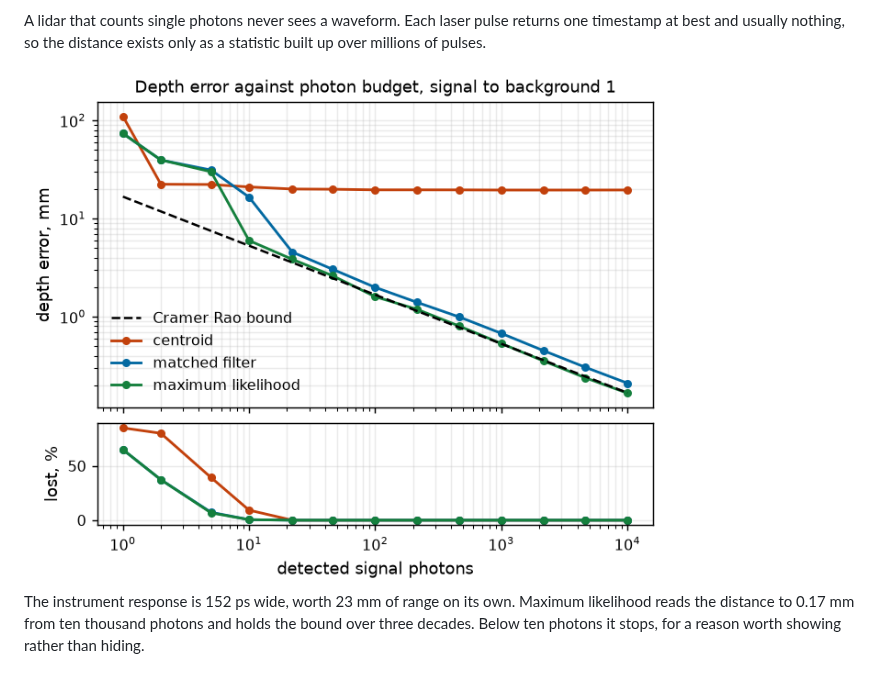
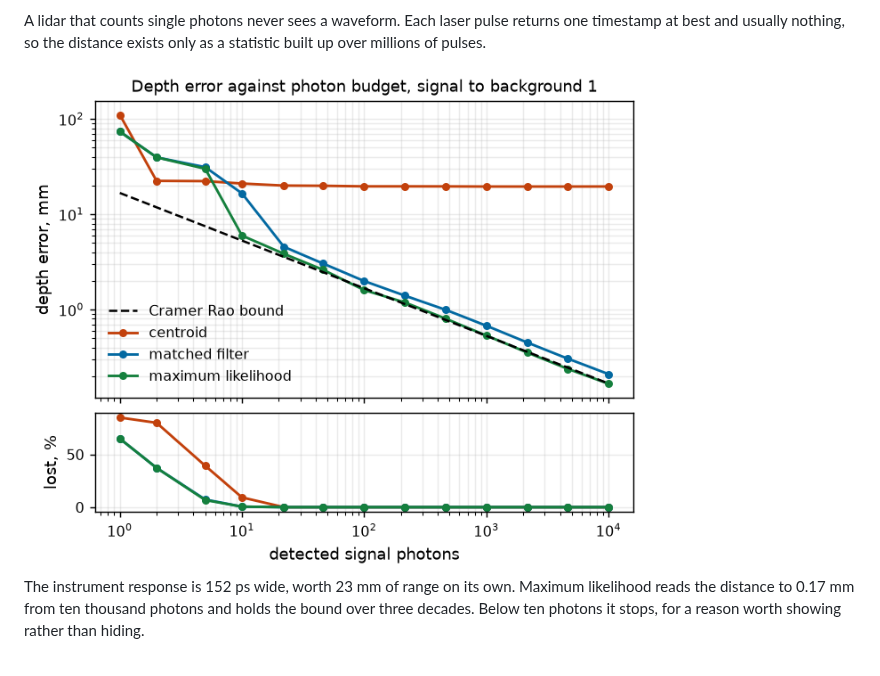
Before and after one commit to andrealo20/photon-counting-lidar, a Markdown page: README.md, the part around the change. Drawn GitHub-style.

Commit message:
Name the figure after what it shows
Also gets the new one past the image cache, which was still serving the
previous version under the old name.

```diff
--- a/README.md
+++ b/README.md
@@ -14,7 +14,7 @@ A lidar that counts single photons never sees a waveform. Each laser pulse
 returns one timestamp at best and usually nothing, so the distance exists only
 as a statistic built up over millions of pulses.
 
-<img src="docs/images/photons.png" alt="depth error against photon budget" width="640">
+<img src="docs/images/depth-error.png" alt="depth error against photon budget" width="620">
 
 The instrument response is 152 ps wide, worth 23 mm of range on its own.
 Maximum likelihood reads the distance to 0.17 mm from ten thousand photons and
```
Also changed, not shown: docs/images/depth-error.png (renamed from docs/images/photons.png), 1 other file.
